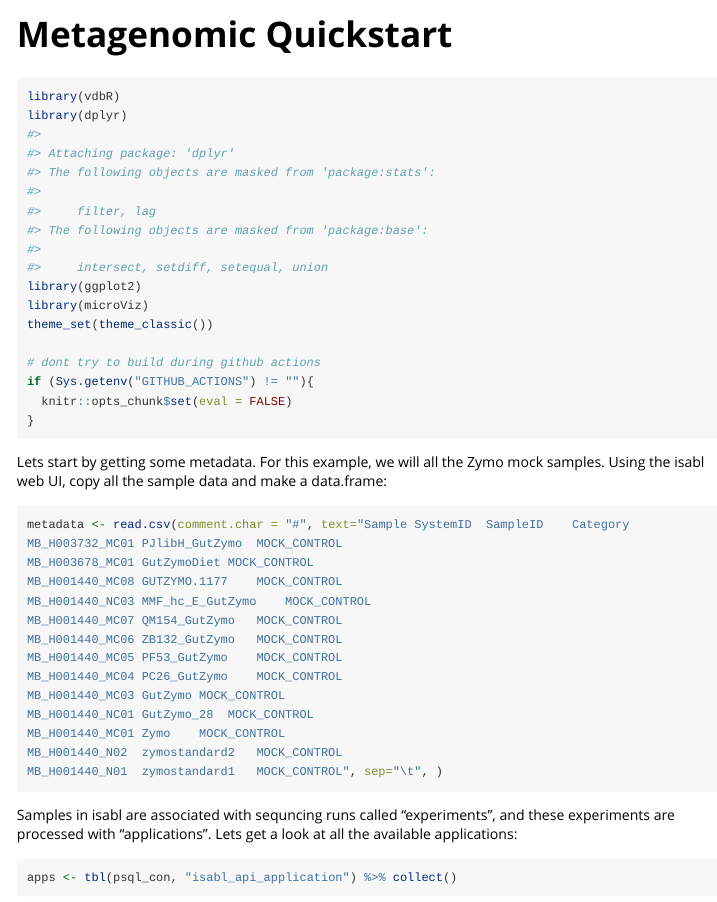
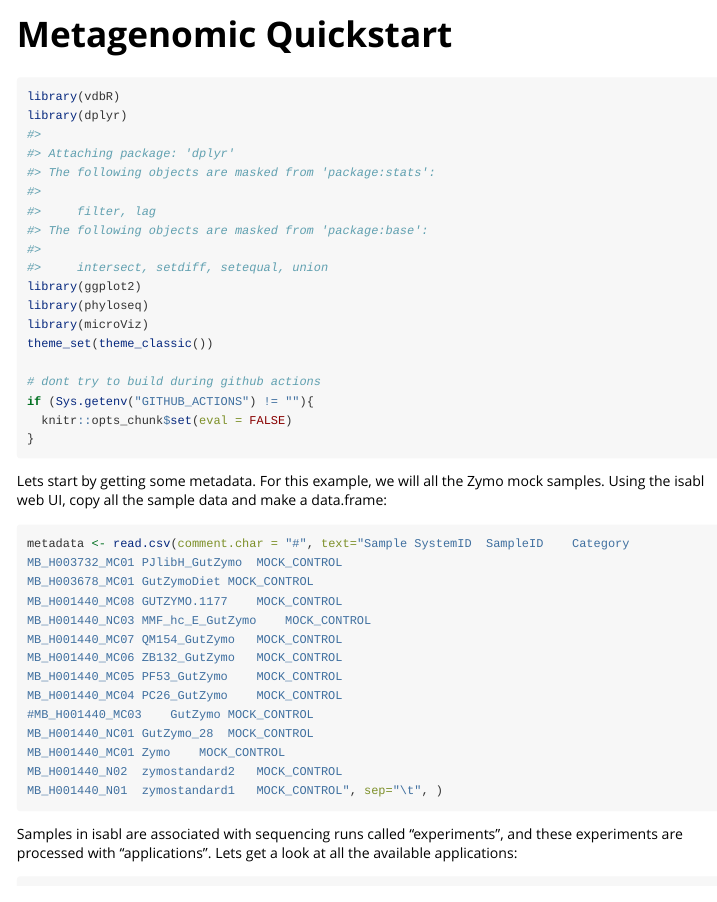
Before and after one commit to vdblab/vdbR, an R Markdown document (vignettes/mgx_quickstart.Rmd): the page in a window 1100 px wide, from its top. Rendered offline with R 4.5, knitr and Pandoc, with nearby package versions; some code elsewhere in the file could not run offline.

````diff
--- a/vignettes/mgx_quickstart.Rmd
+++ b/vignettes/mgx_quickstart.Rmd
@@ -20,6 +20,7 @@
 library(vdbR)
 library(dplyr)
 library(ggplot2)
+library(phyloseq)
 library(microViz)
 theme_set(theme_classic())
 
@@ -42,12 +43,12 @@
 MB_H001440_MC06	ZB132_GutZymo	MOCK_CONTROL
 MB_H001440_MC05	PF53_GutZymo	MOCK_CONTROL
 MB_H001440_MC04	PC26_GutZymo	MOCK_CONTROL
-MB_H001440_MC03	GutZymo	MOCK_CONTROL
+#MB_H001440_MC03	GutZymo	MOCK_CONTROL
 MB_H001440_NC01	GutZymo_28	MOCK_CONTROL
 MB_H001440_MC01	Zymo	MOCK_CONTROL
 MB_H001440_N02	zymostandard2	MOCK_CONTROL
 MB_H001440_N01	zymostandard1	MOCK_CONTROL", sep="\t", )
 ```
 
-Samples in isabl are associated with sequncing runs called "experiments", and these experiments are processed with "applications".  Lets get a look at all the available applications:
+Samples in isabl are associated with sequencing runs called "experiments", and these experiments are processed with "applications".  Lets get a look at all the available applications:
 ```{r}
````
Also changed, not shown: R/utilities_plotting.R (+1 -1 lines), vignettes/amplicon_quickstart.Rmd (+1 -0 lines), vignettes/mgx_quickstart.Rmd (1 more changed lines).
